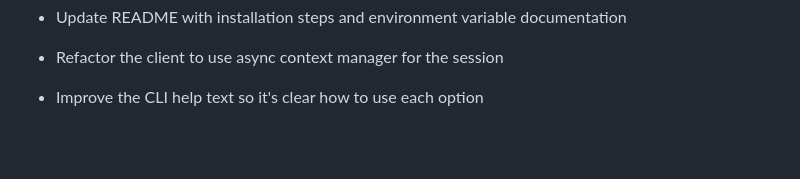
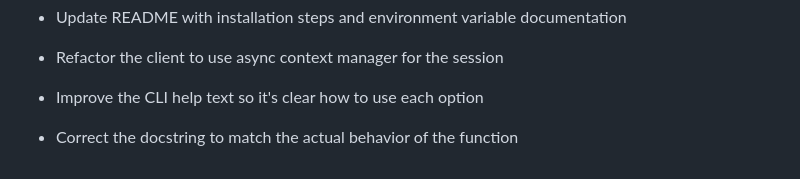
Before and after one commit to Queuni/17cardgame-backend, a Markdown page: README.md, the part around the change. GitHub-like rendering; blank space fills up the shorter version.

```diff
--- a/README.md
+++ b/README.md
@@ -200,3 +200,5 @@ src/
 - Refactor the client to use async context manager for the session
 
 - Improve the CLI help text so it's clear how to use each option
+
+- Correct the docstring to match the actual behavior of the function
```
